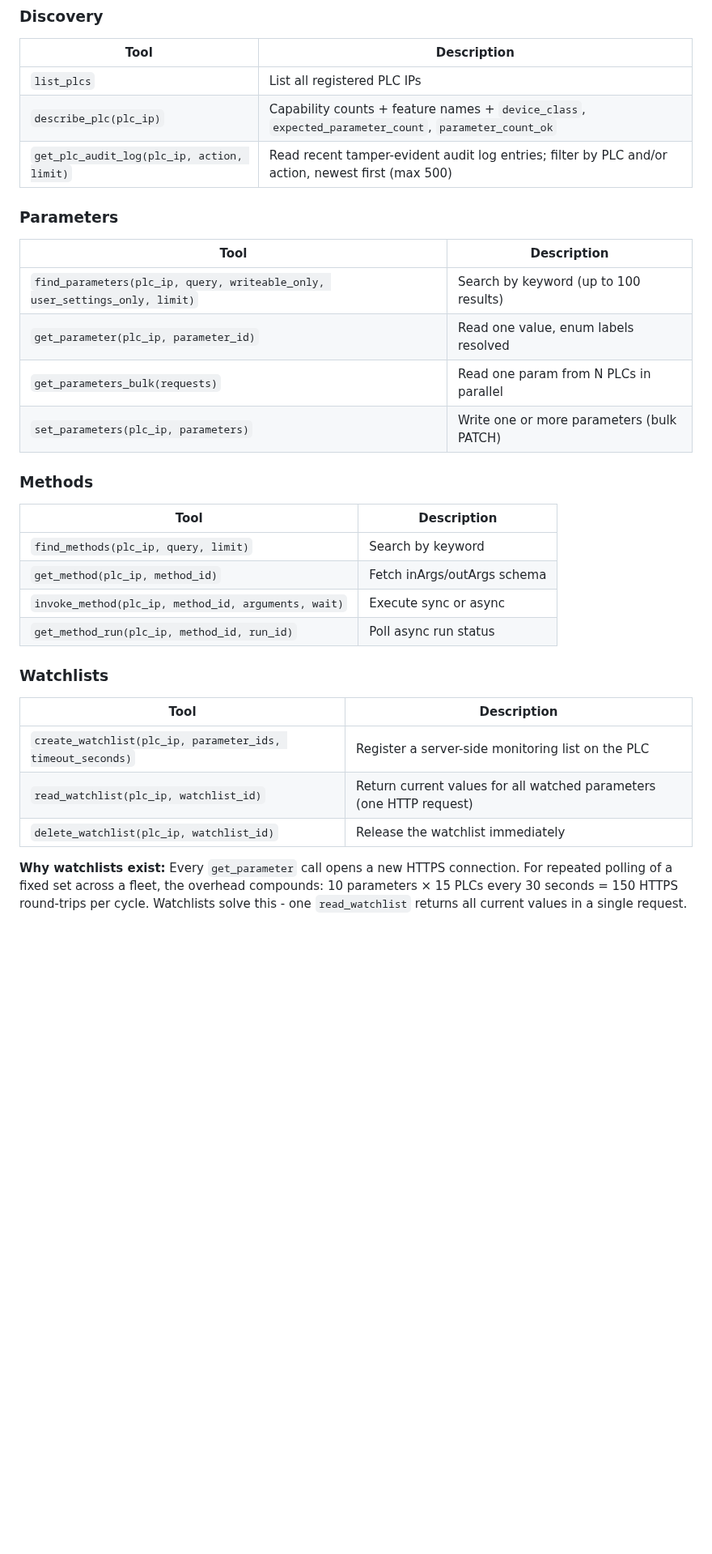
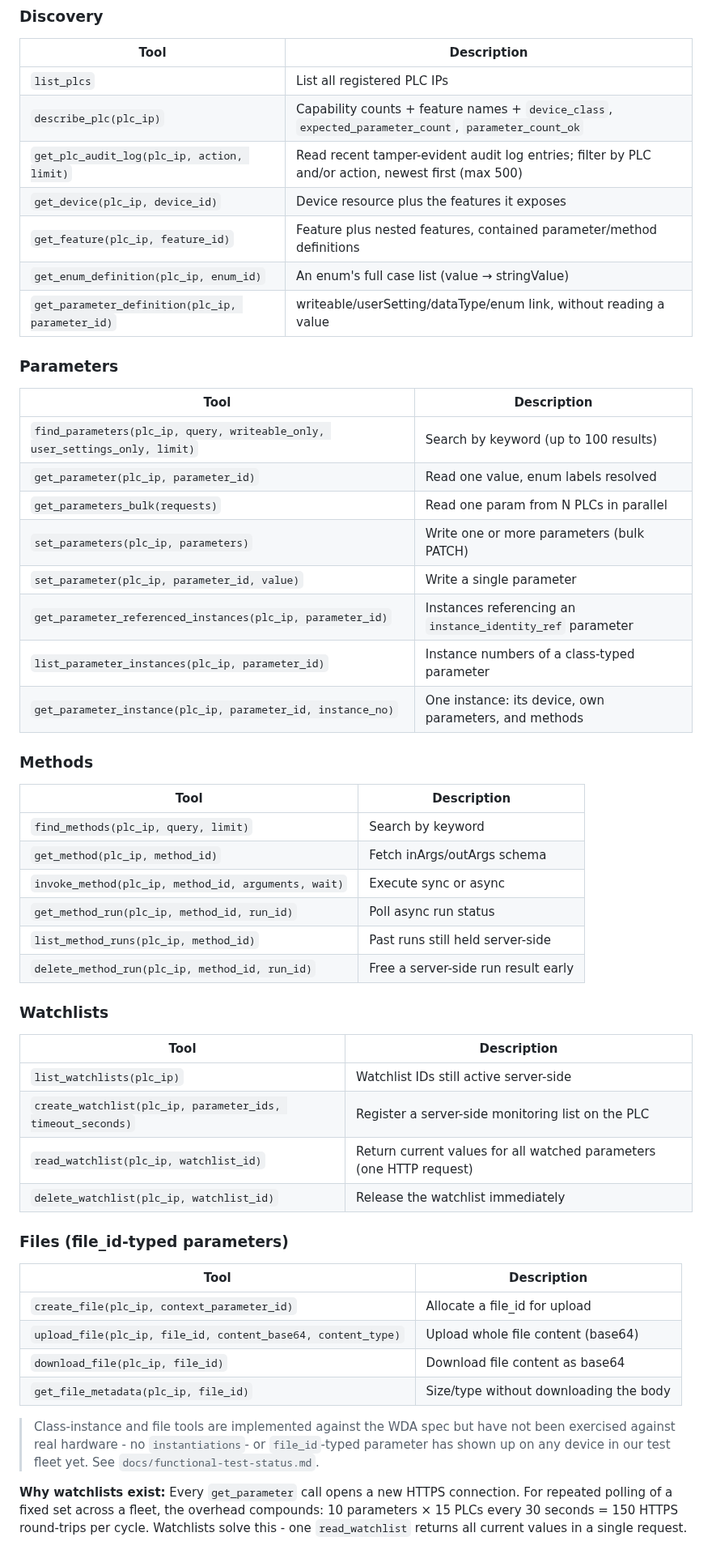
Before and after one commit to WagoAlex/wago-plc-mcp-server, a Markdown page: README.md, the part around one of its changes. Shown at 81% size. GitHub-like rendering; blank space fills up the shorter version.

Commit message:
docs: update README for 29-tool coverage, PFC400, CC100-IEC62443
Tool reference, badges, architecture diagram, and supported-hardware table
were still describing the 13/14-tool server. Add the new tool sections
(discovery additions, parameter instances, method-run management, files),
flag PFC400 as not-yet-in-hand, and list CC100-IEC62443 (751-9412)
alongside the base CC100.

Co-Authored-By: Claude Sonnet 5 <noreply@anthropic.com>
Claude-Session: https://claude.ai/code/session_019C8XrDrQ7L9Fzb7GNG4CrN

```diff
--- a/README.md
+++ b/README.md
@@ -934,6 +937,10 @@ For the vulnerability disclosure policy, patch SLA, and support lifetime see [SE
 | `list_plcs` | List all registered PLC IPs |
 | `describe_plc(plc_ip)` | Capability counts + feature names + `device_class`, `expected_parameter_count`, `parameter_count_ok` |
 | `get_plc_audit_log(plc_ip, action, limit)` | Read recent tamper-evident audit log entries; filter by PLC and/or action, newest first (max 500) |
+| `get_device(plc_ip, device_id)` | Device resource plus the features it exposes |
+| `get_feature(plc_ip, feature_id)` | Feature plus nested features, contained parameter/method definitions |
+| `get_enum_definition(plc_ip, enum_id)` | An enum's full case list (value → stringValue) |
+| `get_parameter_definition(plc_ip, parameter_id)` | writeable/userSetting/dataType/enum link, without reading a value |
 
 ### Parameters
 
@@ -943,6 +950,10 @@ For the vulnerability disclosure policy, patch SLA, and support lifetime see [SE
 | `get_parameter(plc_ip, parameter_id)` | Read one value, enum labels resolved |
 | `get_parameters_bulk(requests)` | Read one param from N PLCs in parallel |
 | `set_parameters(plc_ip, parameters)` | Write one or more parameters (bulk PATCH) |
+| `set_parameter(plc_ip, parameter_id, value)` | Write a single parameter |
+| `get_parameter_referenced_instances(plc_ip, parameter_id)` | Instances referencing an `instance_identity_ref` parameter |
+| `list_parameter_instances(plc_ip, parameter_id)` | Instance numbers of a class-typed parameter |
+| `get_parameter_instance(plc_ip, parameter_id, instance_no)` | One instance: its device, own parameters, and methods |
 
 ### Methods
 
@@ -952,14 +963,30 @@ For the vulnerability disclosure policy, patch SLA, and support lifetime see [SE
 | `get_method(plc_ip, method_id)` | Fetch inArgs/outArgs schema |
 | `invoke_method(plc_ip, method_id, arguments, wait)` | Execute sync or async |
 | `get_method_run(plc_ip, method_id, run_id)` | Poll async run status |
+| `list_method_runs(plc_ip, method_id)` | Past runs still held server-side |
+| `delete_method_run(plc_ip, method_id, run_id)` | Free a server-side run result early |
 
 ### Watchlists
 
 | Tool | Description |
 |------|-------------|
+| `list_watchlists(plc_ip)` | Watchlist IDs still active server-side |
 | `create_watchlist(plc_ip, parameter_ids, timeout_seconds)` | Register a server-side monitoring list on the PLC |
 | `read_watchlist(plc_ip, watchlist_id)` | Return current values for all watched parameters (one HTTP request) |
 | `delete_watchlist(plc_ip, watchlist_id)` | Release the watchlist immediately |
+
+### Files (file_id-typed parameters)
+
+| Tool | Description |
+|------|-------------|
+| `create_file(plc_ip, context_parameter_id)` | Allocate a file_id for upload |
+| `upload_file(plc_ip, file_id, content_base64, content_type)` | Upload whole file content (base64) |
+| `download_file(plc_ip, file_id)` | Download file content as base64 |
+| `get_file_metadata(plc_ip, file_id)` | Size/type without downloading the body |
+
+> Class-instance and file tools are implemented against the WDA spec but have not been
+> exercised against real hardware - no `instantiations`- or `file_id`-typed parameter has
+> shown up on any device in our test fleet yet. See `docs/functional-test-status.md`.
 
 **Why watchlists exist:** Every `get_parameter` call opens a new HTTPS connection. For repeated polling of a fixed set across a fleet, the overhead compounds: 10 parameters × 15 PLCs every 30 seconds = 150 HTTPS round-trips per cycle. Watchlists solve this - one `read_watchlist` returns all current values in a single request.
 
```
Also changed, not shown: other parts of README.md (+7 -4 lines).
